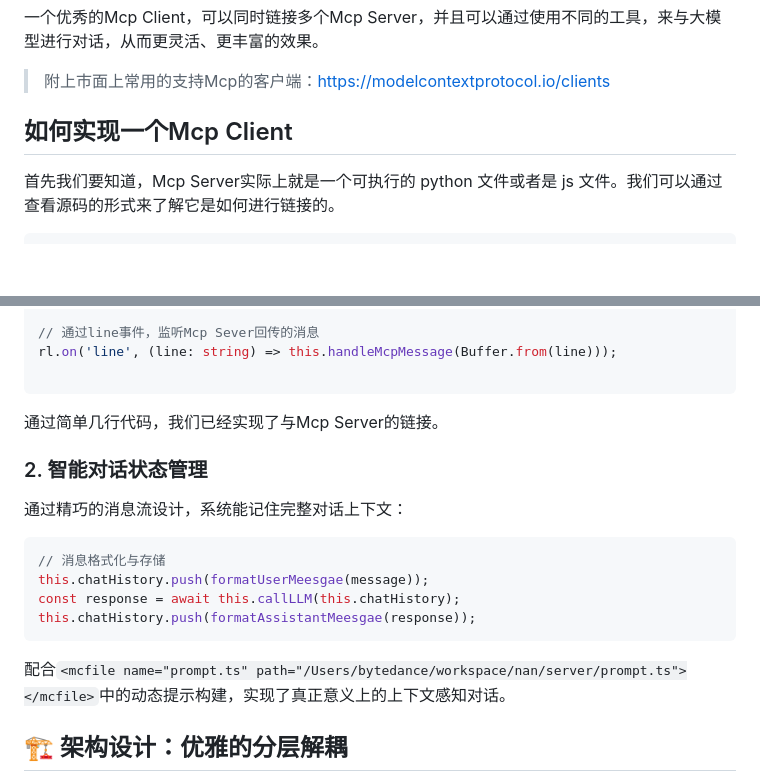
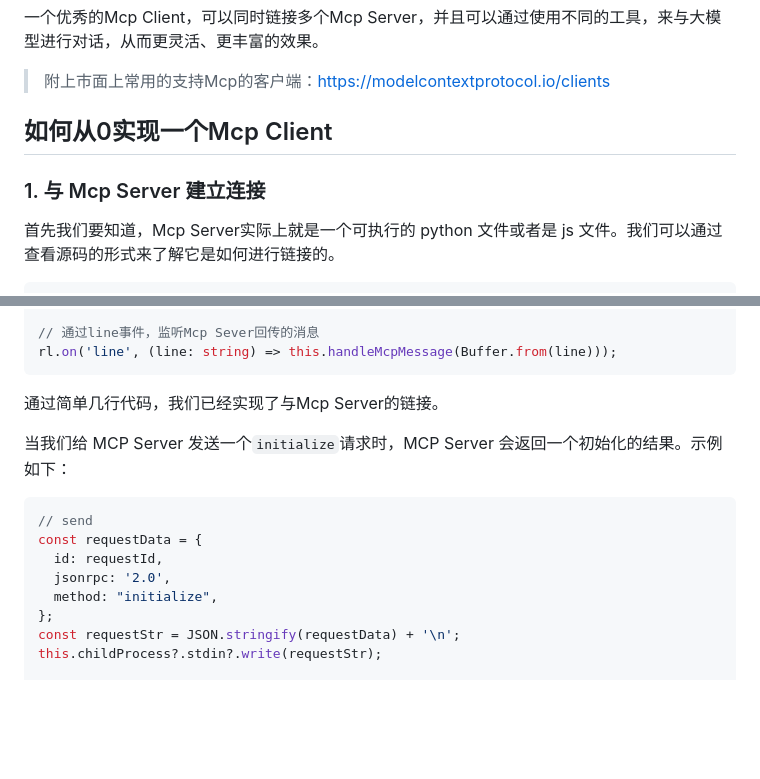
Before and after one commit to 1360151219/Nan-Ai-Client, a Markdown page: blog.md, 2 parts joined by grey strips. Rendered like a GitHub page; blank space fills up the shorter version.

Commit message:
docs: blog

````diff
--- a/blog.md
+++ b/blog.md
@@ -28,7 +28,9 @@ flowchart LR
 
 > 附上市面上常用的支持Mcp的客户端：https://modelcontextprotocol.io/clients
 
-## 如何实现一个Mcp Client
+## 如何从0实现一个Mcp Client
+
+### 1. 与 Mcp Server 建立连接
 
 首先我们要知道，Mcp Server实际上就是一个可执行的 python 文件或者是 js 文件。我们可以通过查看源码的形式来了解它是如何进行链接的。
 
@@ -79,20 +81,19 @@ const rl = createInterface({
 
 // 通过line事件，监听Mcp Sever回传的消息
 rl.on('line', (line: string) => this.handleMcpMessage(Buffer.from(line)));
-
 ```
 
 通过简单几行代码，我们已经实现了与Mcp Server的链接。
 
-### 2. 智能对话状态管理
-通过精巧的消息流设计，系统能记住完整对话上下文：
-```typescript
-// 消息格式化与存储
-this.chatHistory.push(formatUserMeesgae(message));
-const response = await this.callLLM(this.chatHistory);
-this.chatHistory.push(formatAssistantMeesgae(response));
-```
-配合`<mcfile name="prompt.ts" path="/Users/bytedance/workspace/nan/server/prompt.ts"></mcfile>`中的动态提示构建，实现了真正意义上的上下文感知对话。
+当我们给 MCP Server 发送一个`initialize`请求时，MCP Server 会返回一个初始化的结果。示例如下：
 
-## 🏗️ 架构设计：优雅的分层解耦
+```js
+// send
+const requestData = {
+  id: requestId,
+  jsonrpc: '2.0',
+  method: "initialize",
+};
+const requestStr = JSON.stringify(requestData) + '\n';
+this.childProcess?.stdin?.write(requestStr);
 
````
Also changed, not shown: other parts of blog.md (+160 -52 lines).
